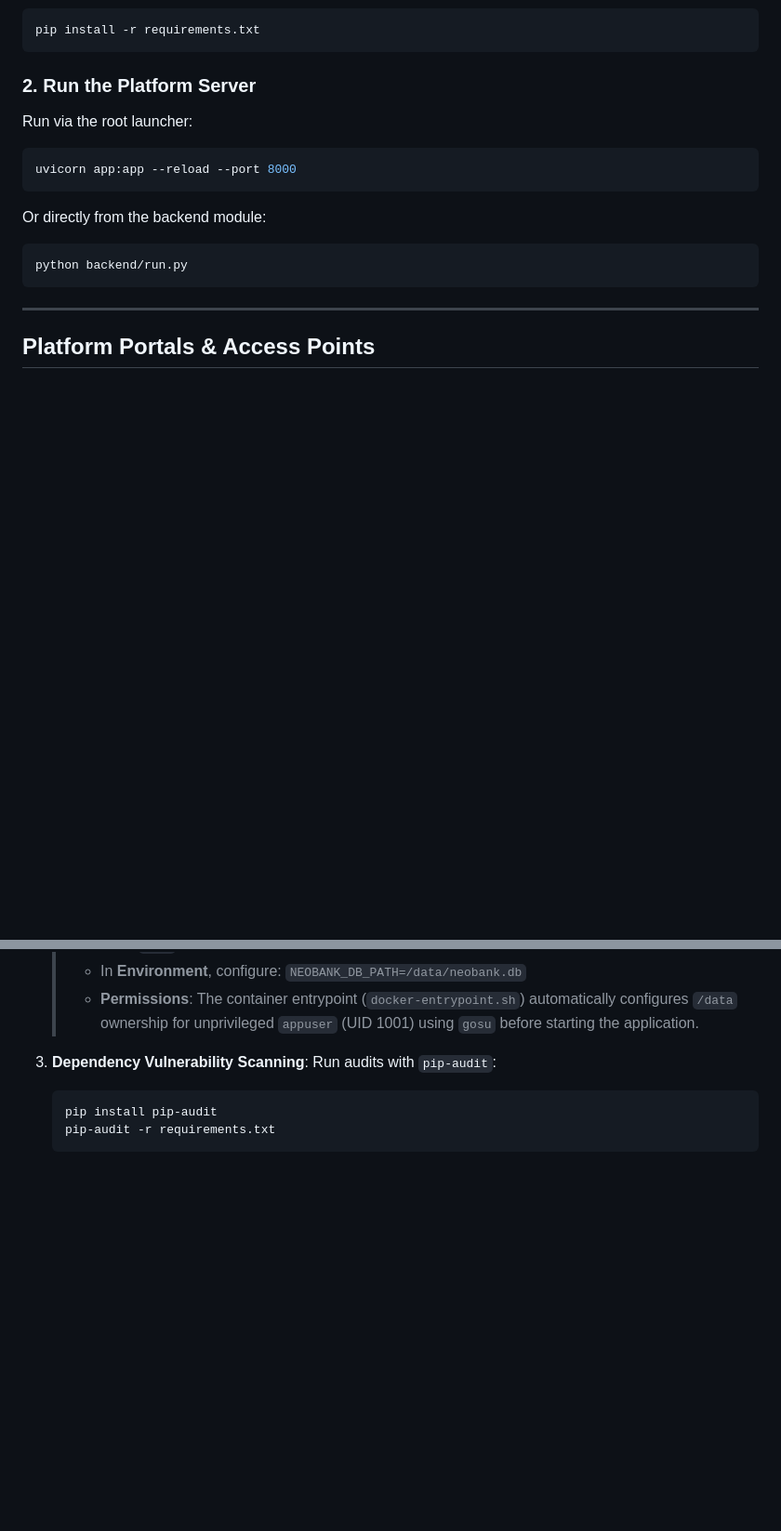
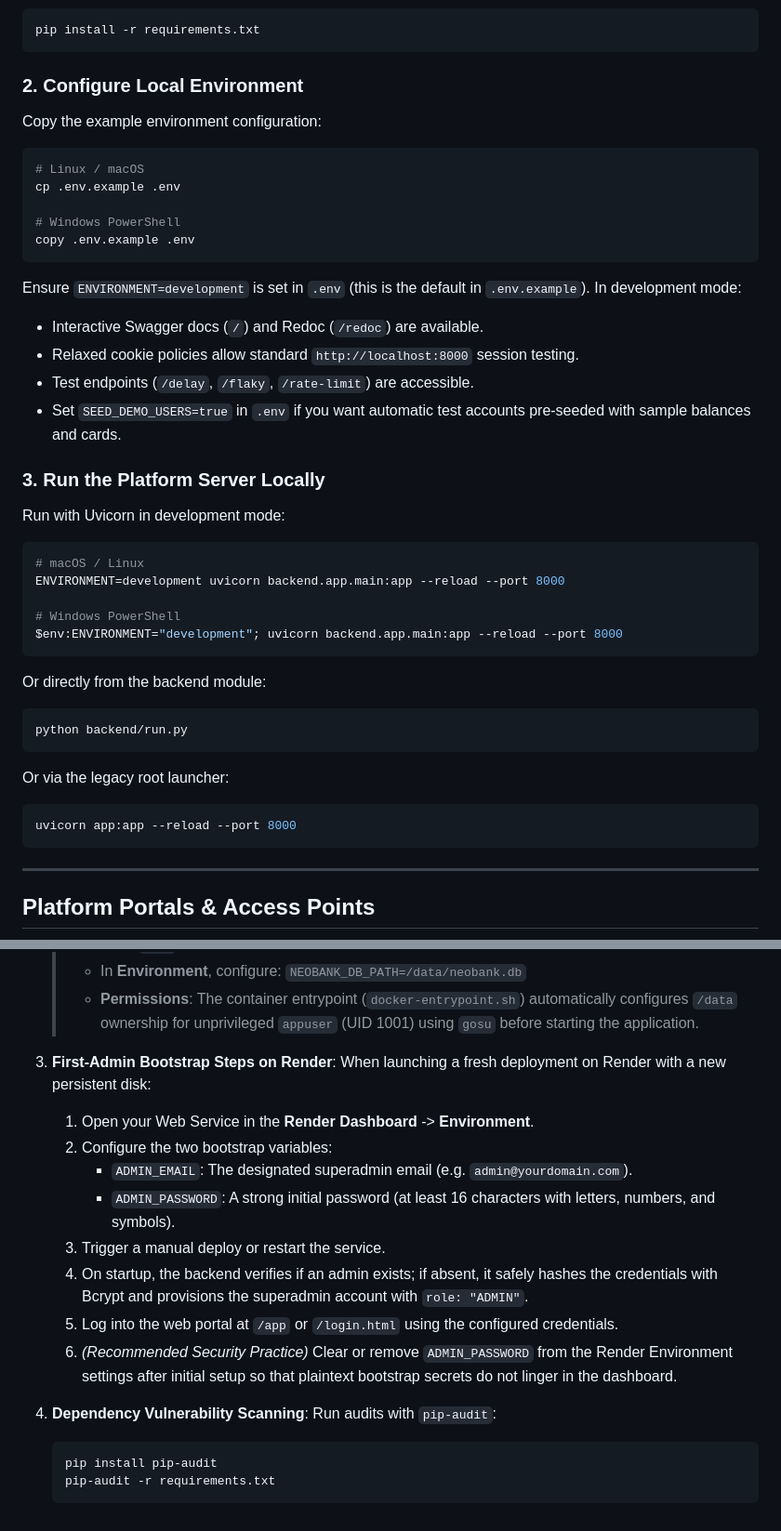
Before and after one commit to dhanushav01/neobank-api, a Markdown page: README.md, 2 parts joined by grey strips. Shown at 93% size. GitHub-like rendering; blank space fills up the shorter version.

Commit message:
docs(readme): add local development run commands and Render first-admin bootstrap guide

````diff
--- a/README.md
+++ b/README.md
@@ -41,14 +41,38 @@ neobank-api/
 pip install -r requirements.txt
 ```
 
-### 2. Run the Platform Server
-Run via the root launcher:
+### 2. Configure Local Environment
+Copy the example environment configuration:
 ```bash
-uvicorn app:app --reload --port 8000
+# Linux / macOS
+cp .env.example .env
+
+# Windows PowerShell
+copy .env.example .env
+```
+Ensure `ENVIRONMENT=development` is set in `.env` (this is the default in `.env.example`).
+In development mode:
+- Interactive Swagger docs (`/`) and Redoc (`/redoc`) are available.
+- Relaxed cookie policies allow standard `http://localhost:8000` session testing.
+- Test endpoints (`/delay`, `/flaky`, `/rate-limit`) are accessible.
+- Set `SEED_DEMO_USERS=true` in `.env` if you want automatic test accounts pre-seeded with sample balances and cards.
+
+### 3. Run the Platform Server Locally
+Run with Uvicorn in development mode:
+```bash
+# macOS / Linux
+ENVIRONMENT=development uvicorn backend.app.main:app --reload --port 8000
+
+# Windows PowerShell
+$env:ENVIRONMENT="development"; uvicorn backend.app.main:app --reload --port 8000
 ```
 Or directly from the backend module:
 ```bash
 python backend/run.py
+```
+Or via the legacy root launcher:
+```bash
+uvicorn app:app --reload --port 8000
 ```
 
 ---
@@ -184,7 +208,18 @@ When deploying to Render, Railway, or standard Docker environments:
    > - In **Environment**, configure: `NEOBANK_DB_PATH=/data/neobank.db`
    > - **Permissions**: The container entrypoint (`docker-entrypoint.sh`) automatically configures `/data` ownership for unprivileged `appuser` (UID 1001) using `gosu` before starting the application.
 
-3. **Dependency Vulnerability Scanning**:
+3. **First-Admin Bootstrap Steps on Render**:
+   When launching a fresh deployment on Render with a new persistent disk:
+   1. Open your Web Service in the **Render Dashboard** -> **Environment**.
+   2. Configure the two bootstrap variables:
+      - `ADMIN_EMAIL`: The designated superadmin email (e.g. `admin@yourdomain.com`).
+      - `ADMIN_PASSWORD`: A strong initial password (at least 16 characters with letters, numbers, and symbols).
+   3. Trigger a manual deploy or restart the service.
+   4. On startup, the backend verifies if an admin exists; if absent, it safely hashes the credentials with Bcrypt and provisions the superadmin account with `role: "ADMIN"`.
+   5. Log into the web portal at `/app` or `/login.html` using the configured credentials.
+   6. *(Recommended Security Practice)* Clear or remove `ADMIN_PASSWORD` from the Render Environment settings after initial setup so that plaintext bootstrap secrets do not linger in the dashboard.
+
+4. **Dependency Vulnerability Scanning**:
    Run audits with `pip-audit`:
    ```bash
    pip install pip-audit
````
